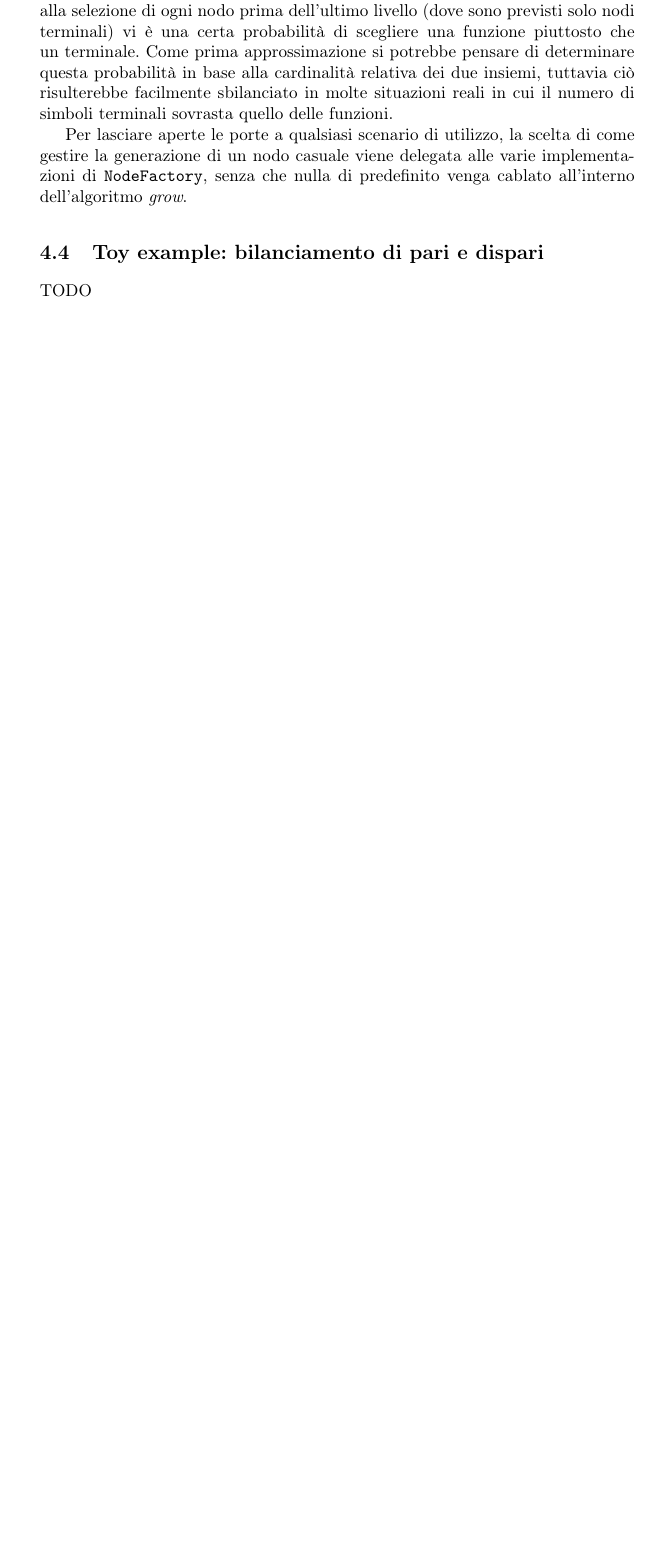
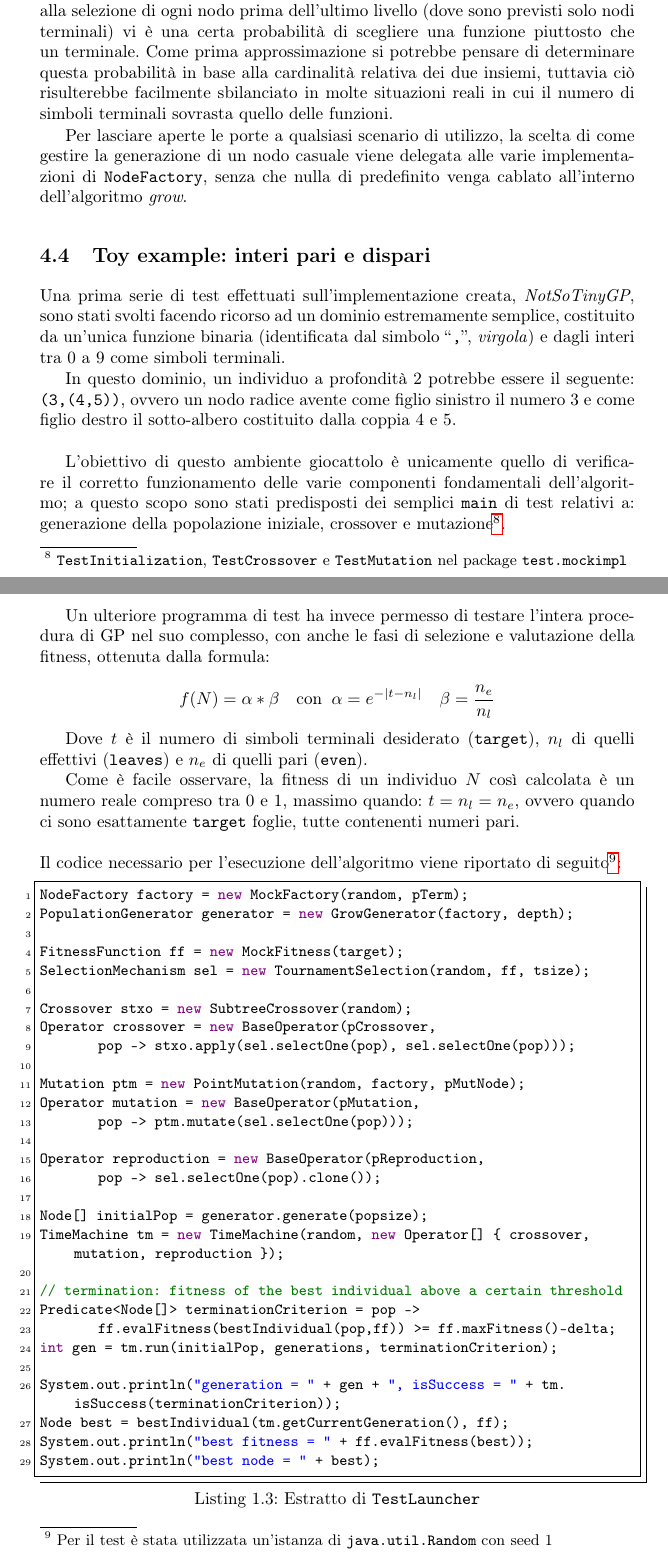
Before and after one commit to FFrabetti/ProjectWork_GP, a LaTeX paper (docs/report/report.tex): part of page 11 of 15 before the commit and two parts of pages 11 and 12 of 17 after it, the two joined at a grey line, cut so that both start at the same text, the shorter picture padded with empty space. Compiled offline with pdfLaTeX.

Commit message:
report: toy example

```diff
--- a/docs/report/report.tex
+++ b/docs/report/report.tex
@@ -440,5 +440,53 @@ Una nota addizionale riguarda il metodo \emph{grow}: fissata una profondità lim
 
 Per lasciare aperte le porte a qualsiasi scenario di utilizzo, la scelta di come gestire la generazione di un nodo casuale viene delegata alle varie implementazioni di \texttt{NodeFactory}, senza che nulla di predefinito venga cablato all'interno dell'algoritmo \emph{grow}.
 
-\subsection{Toy example: bilanciamento di pari e dispari}
-TODO
+\subsection{Toy example: interi pari e dispari}
+Una prima serie di test effettuati sull'implementazione creata, \emph{NotSoTinyGP}, sono stati svolti facendo ricorso ad un dominio estremamente semplice, costituito da un'unica funzione binaria (identificata dal simbolo ``\texttt{,}'', \textit{virgola}) e dagli interi tra 0 a 9 come simboli terminali.
+
+In questo dominio, un individuo a profondità 2 potrebbe essere il seguente: \texttt{(3,(4,5))}, ovvero un nodo radice avente come figlio sinistro il numero 3 e come figlio destro il sotto-albero costituito dalla coppia 4 e 5.\\
+
+L'obiettivo di questo ambiente giocattolo è unicamente quello di verificare il corretto funzionamento delle varie componenti fondamentali dell'algoritmo; a questo scopo sono stati predisposti dei semplici \texttt{main} di test relativi a: generazione della popolazione iniziale, crossover e mutazione\footnote{\texttt{TestInitialization}, \texttt{TestCrossover} e \texttt{TestMutation} nel package \texttt{test.mockimpl}}.
+
+Un ulteriore programma di test ha invece permesso di testare l'intera procedura di GP nel suo complesso, con anche le fasi di selezione e valutazione della fitness, ottenuta dalla formula:
+
+\[
+f(N)=\alpha*\beta \quad
+\text{con $\:\alpha=e^{-\abs{t-n_l}} \quad \beta=\frac{n_e}{n_l}$}
+\]
+
+Dove $t$ è il numero di simboli terminali desiderato (\texttt{target}), $n_l$ di quelli effettivi (\texttt{leaves}) e $n_e$ di quelli pari (\texttt{even}).
+
+Come è facile osservare, la fitness di un individuo $N$ così calcolata è un numero reale compreso tra 0 e 1, massimo quando: $t=n_l=n_e$, ovvero quando ci sono esattamente \texttt{target} foglie, tutte contenenti numeri pari.\\
+
+\noindent Il codice necessario per l'esecuzione dell'algoritmo viene riportato di seguito\footnote{Per il test è stata utilizzata un'istanza di \texttt{java.util.Random} con seed 1}:
+\begin{lstlisting}[language=Java,caption={Estratto di \texttt{TestLauncher}}]
+NodeFactory factory = new MockFactory(random, pTerm);
+PopulationGenerator generator = new GrowGenerator(factory, depth);
+
+FitnessFunction ff = new MockFitness(target);
+SelectionMechanism sel = new TournamentSelection(random, ff, tsize);
+
+Crossover stxo = new SubtreeCrossover(random);
+Operator crossover = new BaseOperator(pCrossover,
+	pop -> stxo.apply(sel.selectOne(pop), sel.selectOne(pop)));
+
+Mutation ptm = new PointMutation(random, factory, pMutNode);
+Operator mutation = new BaseOperator(pMutation,
+	pop -> ptm.mutate(sel.selectOne(pop)));
+
+Operator reproduction = new BaseOperator(pReproduction,
+	pop -> sel.selectOne(pop).clone());
+
+Node[] initialPop = generator.generate(popsize);
+TimeMachine tm = new TimeMachine(random, new Operator[] { crossover, mutation, reproduction });
+
+// termination: fitness of the best individual above a certain threshold
+Predicate<Node[]> terminationCriterion = pop ->
+	ff.evalFitness(bestIndividual(pop,ff)) >= ff.maxFitness()-delta;
+int gen = tm.run(initialPop, generations, terminationCriterion);
+
+System.out.println("generation = " + gen + ", isSuccess = " + tm.isSuccess(terminationCriterion));
+Node best = bestIndividual(tm.getCurrentGeneration(), ff);
+System.out.println("best fitness = " + ff.evalFitness(best));
+System.out.println("best node = " + best);
+\end{lstlisting}
```
Also changed, not shown: docs/report/report.tex (43 more changed lines).
